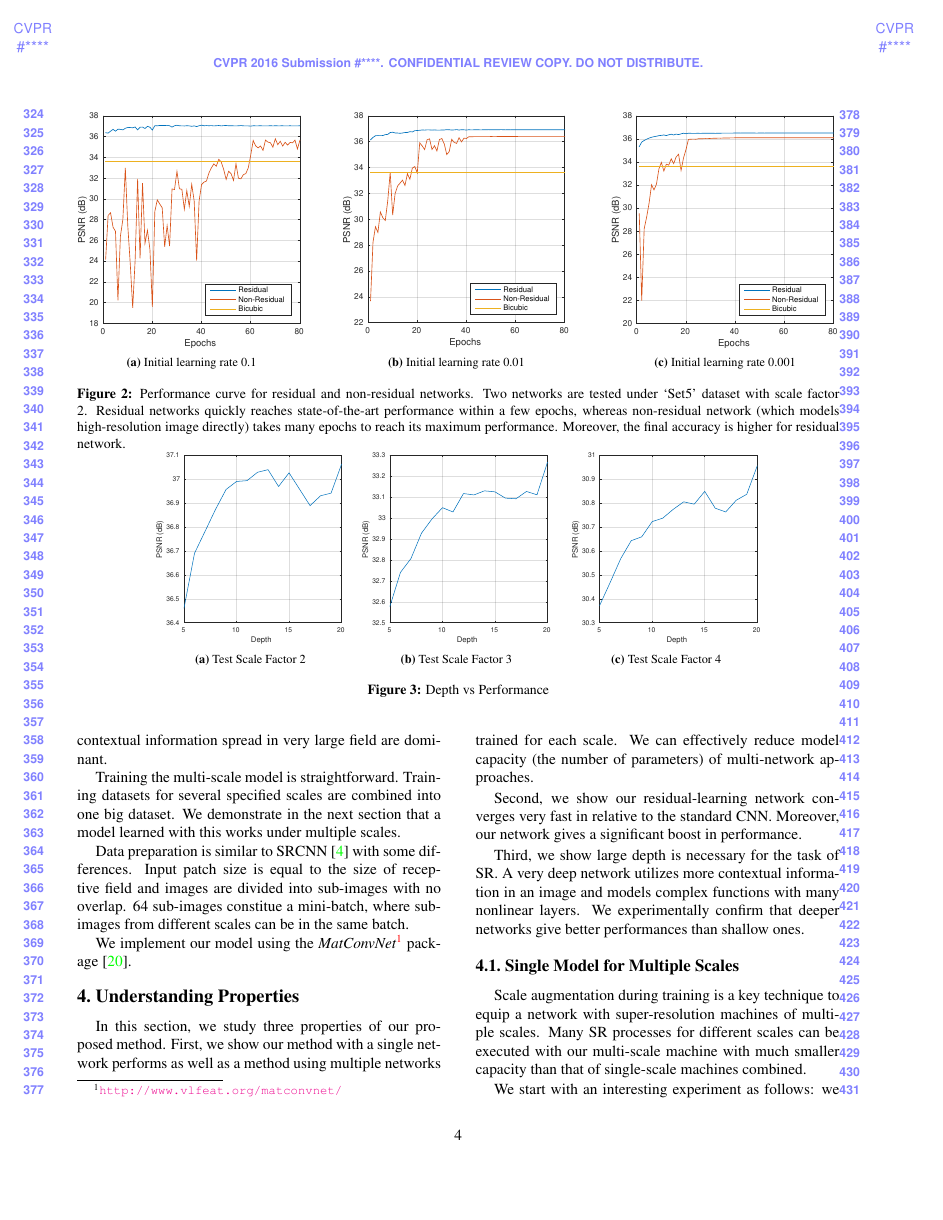
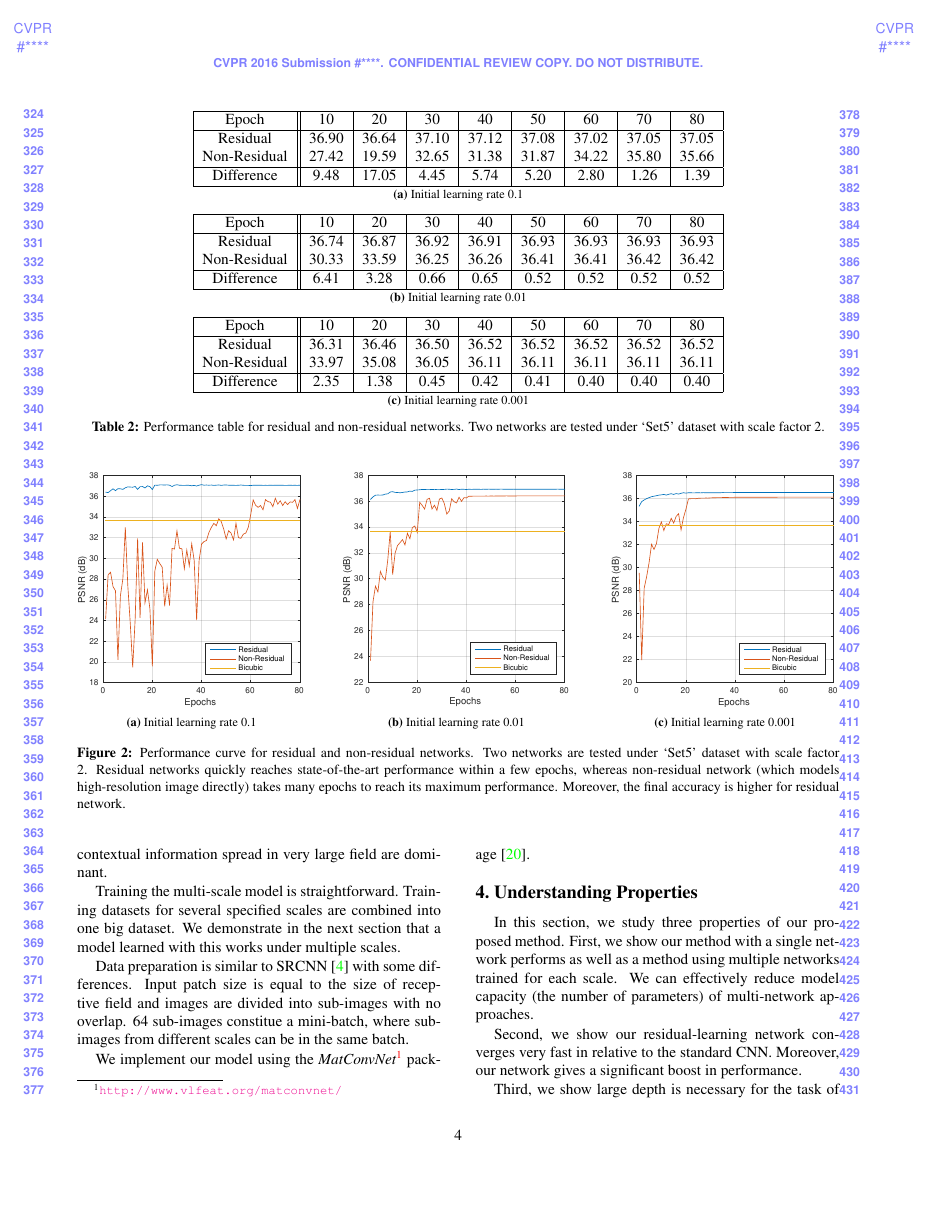
Before and after one commit to kjw0612/vdsr, a LaTeX paper (paper/VDSR_CVPR2016_ID0000.tex): page 4 of 9. Compiled offline with pdfLaTeX.

Commit message:
[doc] residual table added.

```diff
--- a/paper/VDSR_CVPR2016_ID0000.tex
+++ b/paper/VDSR_CVPR2016_ID0000.tex
@@ -174,7 +174,43 @@ It turns out that zero-padding works surprisingly well. For this reason our meth
 
 Once image details are predicted, they are added back to ILR to give the final result (HR). We use this structure for all experiments in our work.
 
-
+\begin{table*}
+\centering
+\begin{subtable}[t]{0.9\linewidth}
+\centering
+\begin{tabular}{|c||c|c|c|c|c|c|c|c|}
+\hline
+ Epoch& 10& 20& 30& 40& 50& 60& 70& 80\\\hline
+ Residual& 36.90& 36.64& 37.10& 37.12& 37.08& 37.02& 37.05& 37.05\\
+ Non-Residual& 27.42& 19.59& 32.65& 31.38& 31.87& 34.22& 35.80& 35.66\\\hline
+ Difference& 9.48& 17.05& 4.45& 5.74& 5.20& 2.80& 1.26& 1.39\\\hline
+\end{tabular}
+\caption{Initial learning rate 0.1}
+\end{subtable}
+\begin{subtable}[t]{0.9\linewidth}
+\centering
+\begin{tabular}{|c||c|c|c|c|c|c|c|c|}
+\hline
+ Epoch& 10& 20& 30& 40& 50& 60& 70& 80\\\hline
+ Residual& 36.74& 36.87& 36.92& 36.91& 36.93& 36.93& 36.93& 36.93\\
+ Non-Residual& 30.33& 33.59& 36.25& 36.26& 36.41& 36.41& 36.42& 36.42\\\hline
+ Difference& 6.41& 3.28& 0.66& 0.65& 0.52& 0.52& 0.52& 0.52\\\hline
+\end{tabular}
+\caption{Initial learning rate 0.01}
+\end{subtable}
+\begin{subtable}[t]{0.9\linewidth}
+\centering
+\begin{tabular}{|c||c|c|c|c|c|c|c|c|}
+\hline
+ Epoch& 10& 20& 30& 40& 50& 60& 70& 80\\\hline
+ Residual& 36.31& 36.46& 36.50& 36.52& 36.52& 36.52& 36.52& 36.52\\
+ Non-Residual& 33.97& 35.08& 36.05& 36.11& 36.11& 36.11& 36.11& 36.11\\\hline
+ Difference& 2.35& 1.38& 0.45& 0.42& 0.41& 0.40& 0.40& 0.40\\\hline
+\end{tabular}
+\caption{Initial learning rate 0.001}
+\end{subtable}
+\caption{Performance table for residual and non-residual networks. Two networks are tested under `Set5' dataset with scale factor 2.}
+\end{table*}
 
 
 \begin{figure*}[t]
```
